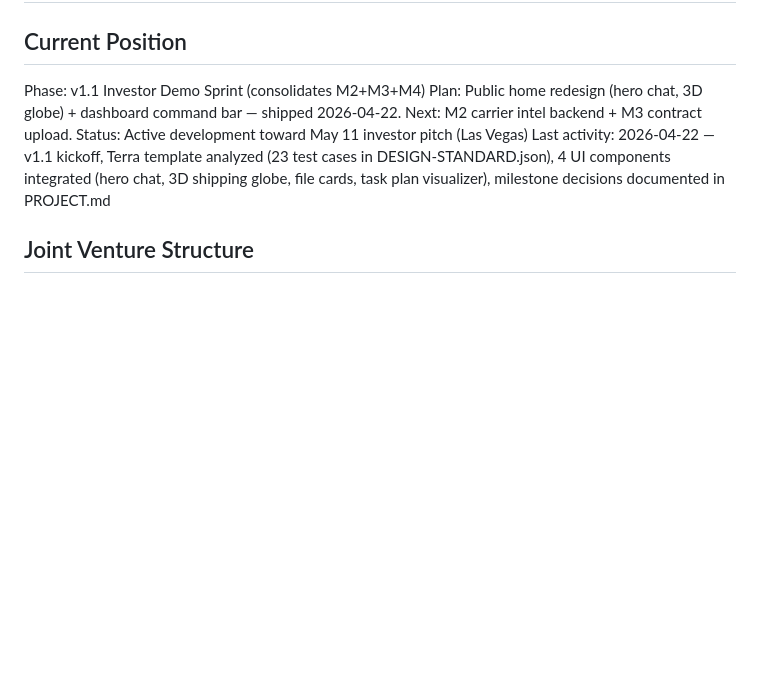
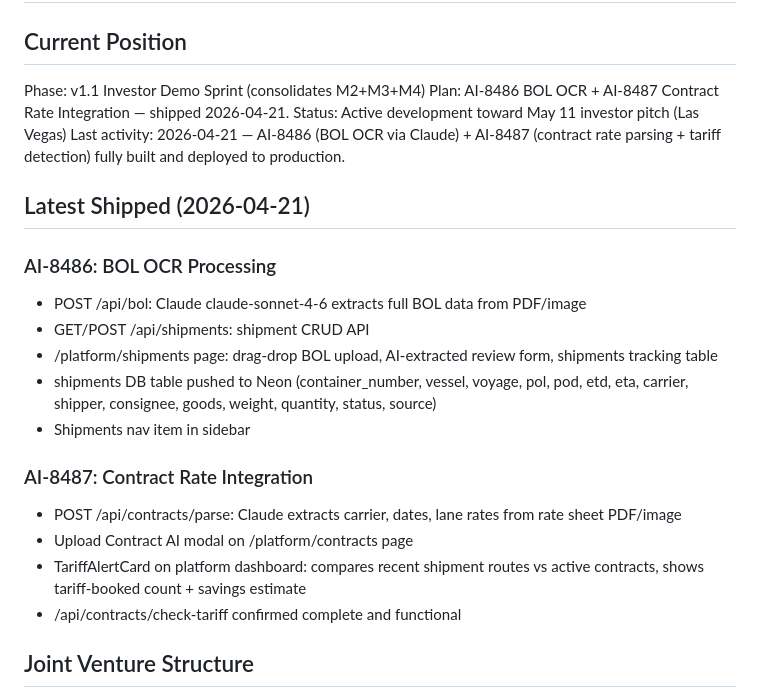
Before and after one commit to Ai-Acrobatics/shipping-savior, a Markdown page: .planning/STATE.md, the part around the change. Rendered like a GitHub page; blank space fills up the shorter version.

Commit message:
docs: update STATE.md for AI-8486 + AI-8487 completion

```diff
--- a/.planning/STATE.md
+++ b/.planning/STATE.md
@@ -3,9 +3,24 @@
 ## Current Position
 
 Phase: v1.1 Investor Demo Sprint (consolidates M2+M3+M4)
-Plan: Public home redesign (hero chat, 3D globe) + dashboard command bar — shipped 2026-04-22. Next: M2 carrier intel backend + M3 contract upload.
+Plan: AI-8486 BOL OCR + AI-8487 Contract Rate Integration — shipped 2026-04-21.
 Status: Active development toward May 11 investor pitch (Las Vegas)
-Last activity: 2026-04-22 — v1.1 kickoff, Terra template analyzed (23 test cases in DESIGN-STANDARD.json), 4 UI components integrated (hero chat, 3D shipping globe, file cards, task plan visualizer), milestone decisions documented in PROJECT.md
+Last activity: 2026-04-21 — AI-8486 (BOL OCR via Claude) + AI-8487 (contract rate parsing + tariff detection) fully built and deployed to production.
+
+## Latest Shipped (2026-04-21)
+
+### AI-8486: BOL OCR Processing
+- POST /api/bol: Claude claude-sonnet-4-6 extracts full BOL data from PDF/image
+- GET/POST /api/shipments: shipment CRUD API
+- /platform/shipments page: drag-drop BOL upload, AI-extracted review form, shipments tracking table
+- shipments DB table pushed to Neon (container_number, vessel, voyage, pol, pod, etd, eta, carrier, shipper, consignee, goods, weight, quantity, status, source)
+- Shipments nav item in sidebar
+
+### AI-8487: Contract Rate Integration
+- POST /api/contracts/parse: Claude extracts carrier, dates, lane rates from rate sheet PDF/image
+- Upload Contract AI modal on /platform/contracts page
+- TariffAlertCard on platform dashboard: compares recent shipment routes vs active contracts, shows tariff-booked count + savings estimate
+- /api/contracts/check-tariff confirmed complete and functional
 
 ## Joint Venture Structure
 
```
